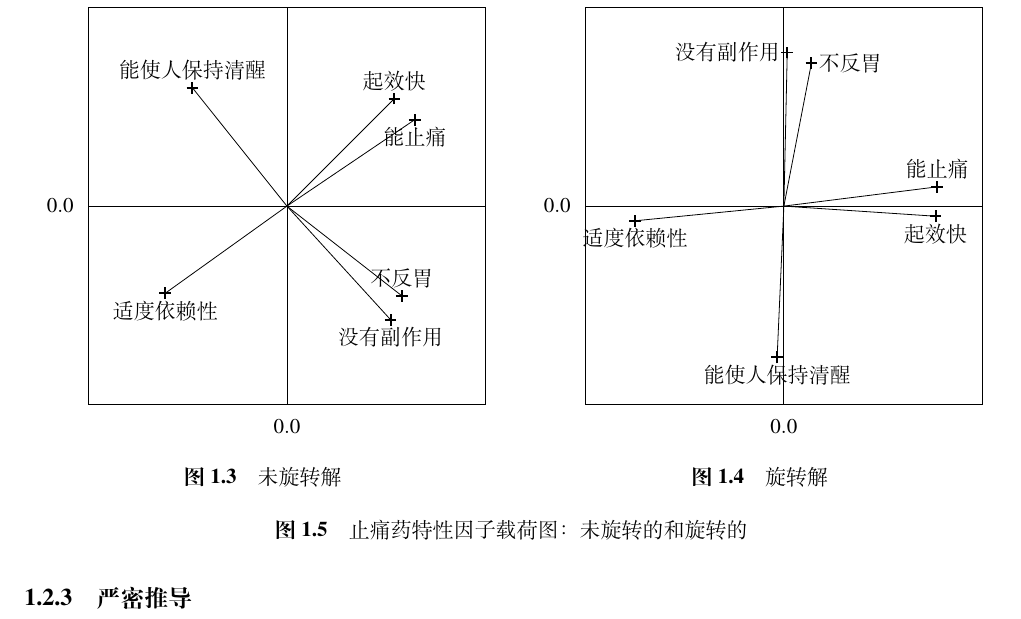
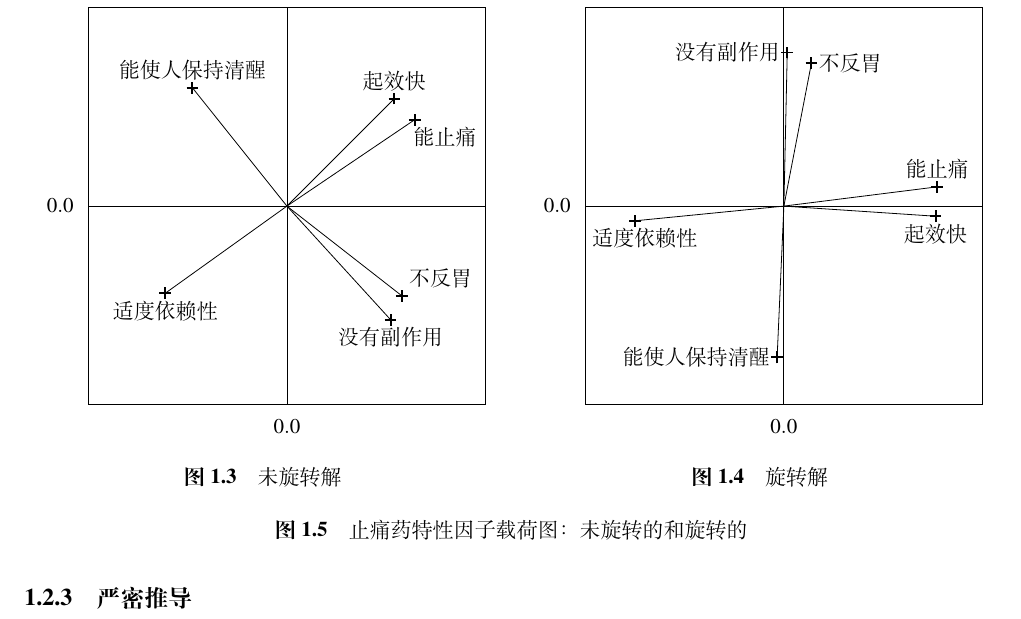
Before and after one commit to HPDell/AnalyzingMultivariateData, a LaTeX book (main.tex, which reads Chapter-ExploratoryFactorAnalysis.tex, setting.tex): part of page 13 of 16, cut so that both start at the same text. Compiled offline with XeLaTeX; a missing font is replaced by an installed copy or a similar font.

Commit message:
修改：止痛药载荷图标签位置

```diff
--- a/Chapter-ExploratoryFactorAnalysis.tex
+++ b/Chapter-ExploratoryFactorAnalysis.tex
@@ -574,12 +574,12 @@ Thurstone 认为大多数内容域可能涉及几个隐藏的（即潜在的或
                         \draw ( 0,-1) node[label=below:$0.0$]{} -- ( 0, 1);
                         \draw (-1,-1) -- (-1, 1) -- ( 1, 1) -- ( 1,-1) -- cycle;
                         \coordinate (O) at (0,0);
-                        \coordinate [label=above:不反胃]         (X1) at ( 0.579,-0.452);
-                        \coordinate [label=below:没有副作用]     (X2) at ( 0.522,-0.572);
-                        \coordinate [label=below:能止痛]         (X3) at ( 0.645, 0.436);
-                        \coordinate [label=above:起效快]         (X4) at ( 0.542, 0.542);
-                        \coordinate [label=above:能使人保持清醒] (X5) at (-0.476, 0.596);
-                        \coordinate [label=below:适度依赖性]     (X6) at (-0.613,-0.439);
+                        \coordinate [label=45:不反胃]                    (X1) at ( 0.579,-0.452);
+                        \coordinate [label=below:没有副作用]             (X2) at ( 0.522,-0.572);
+                        \coordinate [label={[below,xshift=15pt]:能止痛}] (X3) at ( 0.645, 0.436);
+                        \coordinate [label=above:起效快]                 (X4) at ( 0.542, 0.542);
+                        \coordinate [label=above:能使人保持清醒]         (X5) at (-0.476, 0.596);
+                        \coordinate [label=below:适度依赖性]             (X6) at (-0.613,-0.439);
                         \draw (O) -- (X1); \cross{X1};
                         \draw (O) -- (X2); \cross{X2};
                         \draw (O) -- (X3); \cross{X3};
--- a/setting.tex
+++ b/setting.tex
@@ -64,7 +64,7 @@
 \usepackage{graphicx}
 % \usepackage{subfig}
 \usepackage{tikz}
-\usetikzlibrary{graphs,arrows,shapes,chains}
+\usetikzlibrary{graphs,arrows,shapes,chains,quotes}
 \usetikzlibrary{calc}
 \usepackage{multirow}
 \usepackage{multicol}
```
Also changed, not shown: Chapter-ExploratoryFactorAnalysis.tex (12 more changed lines).
